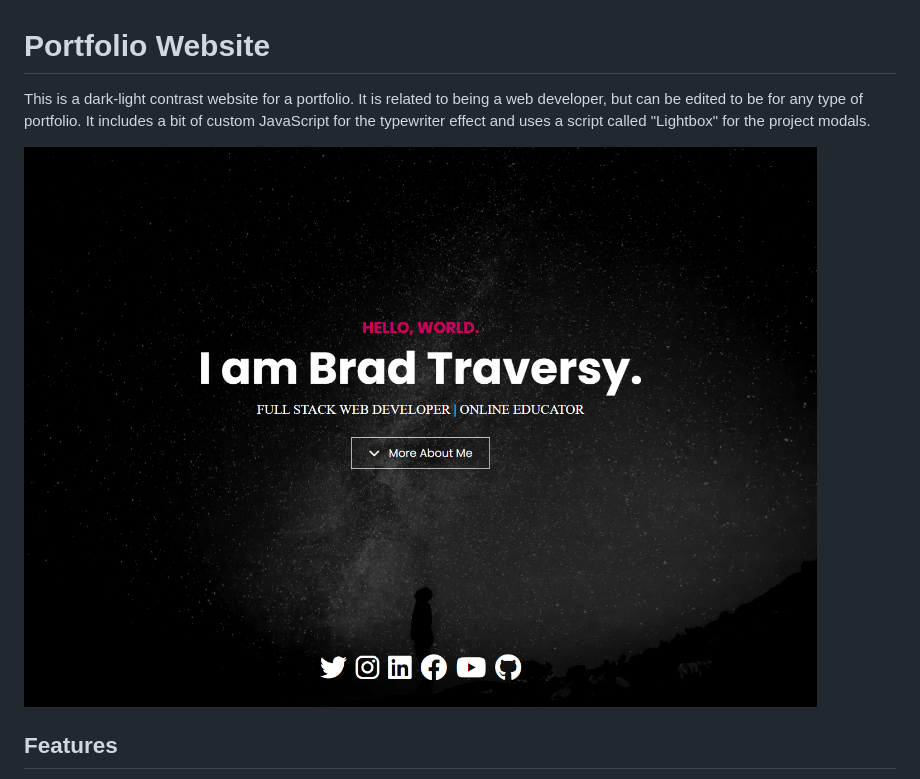
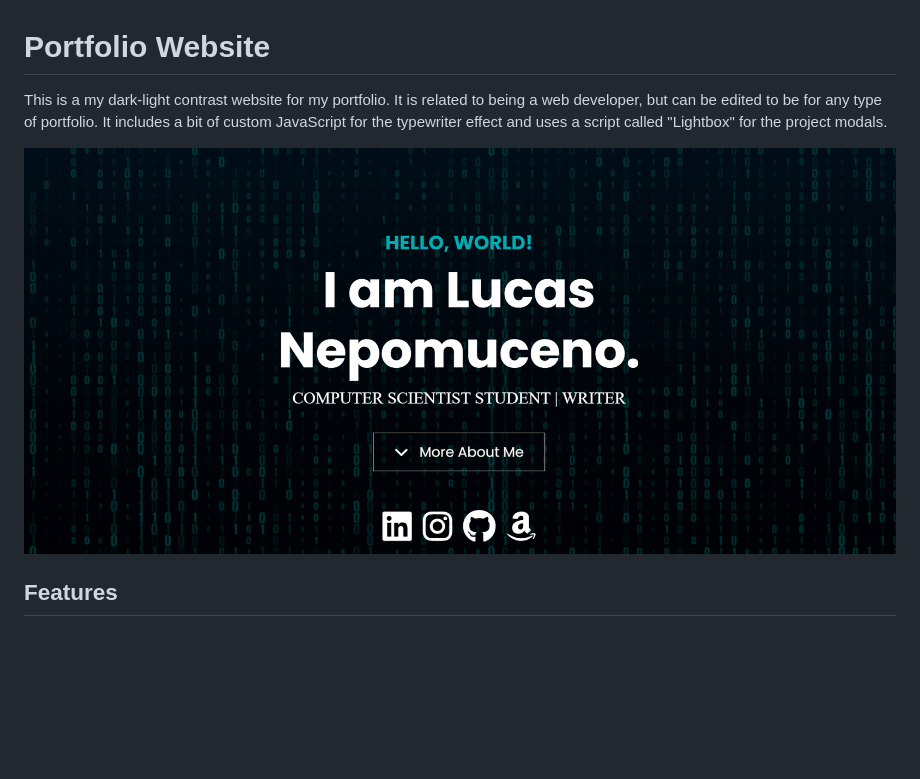
Before and after one commit to Lucas-nepomuceno/portfolio-website, a Markdown page: readme.md, the part around the change. Drawn GitHub-style; pictures changed too: images/screen.png; blank space fills up the shorter version.

```diff
--- a/readme.md
+++ b/readme.md
@@ -1,6 +1,6 @@
 # Portfolio Website
 
-This is a dark-light contrast website for a portfolio. It is related to being a web developer, but can be edited to be for any type of portfolio. It includes a bit of custom JavaScript for the typewriter effect and uses a script called "Lightbox" for the project modals.
+This is a my dark-light contrast website for my portfolio. It is related to being a web developer, but can be edited to be for any type of portfolio. It includes a bit of custom JavaScript for the typewriter effect and uses a script called "Lightbox" for the project modals.
 
 <img src="./images/screen.png" />
 
```
